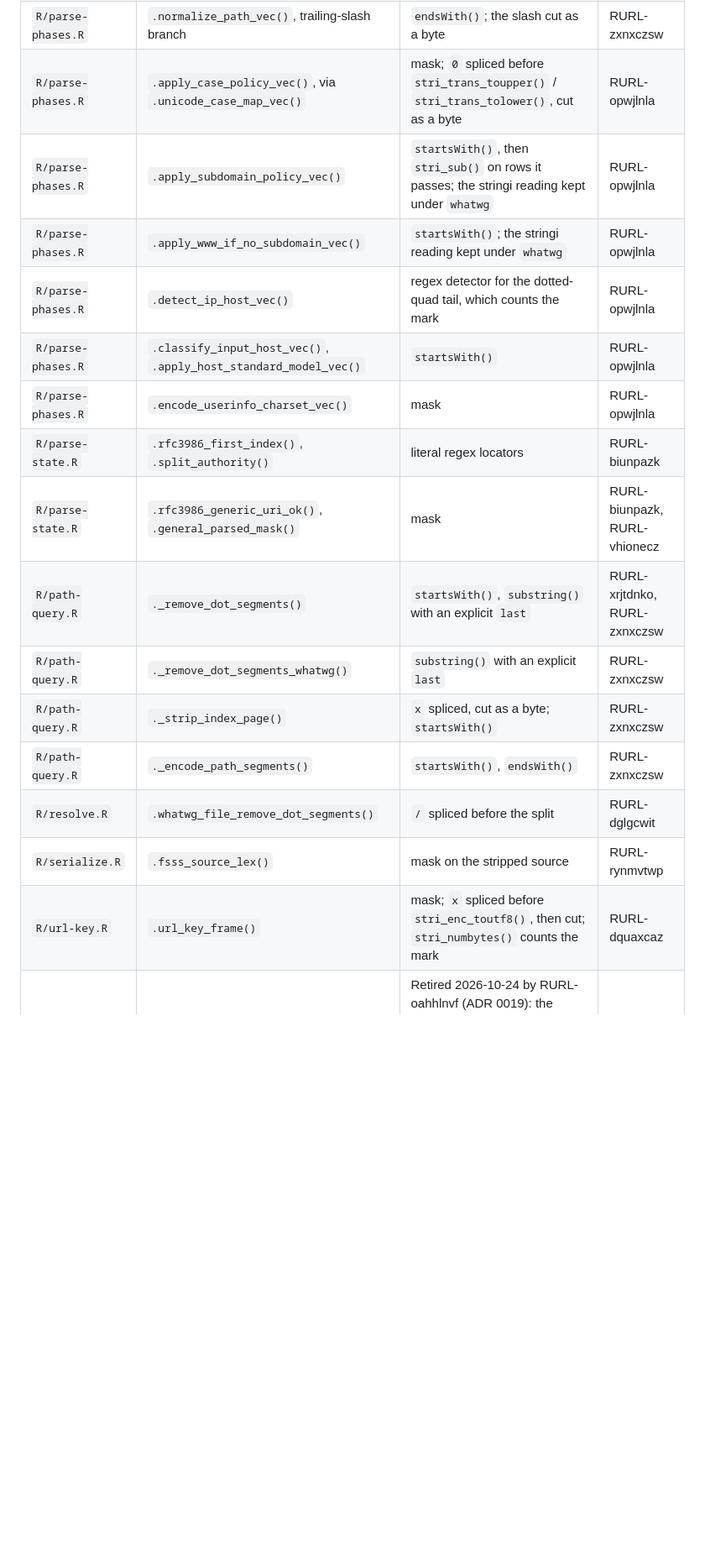
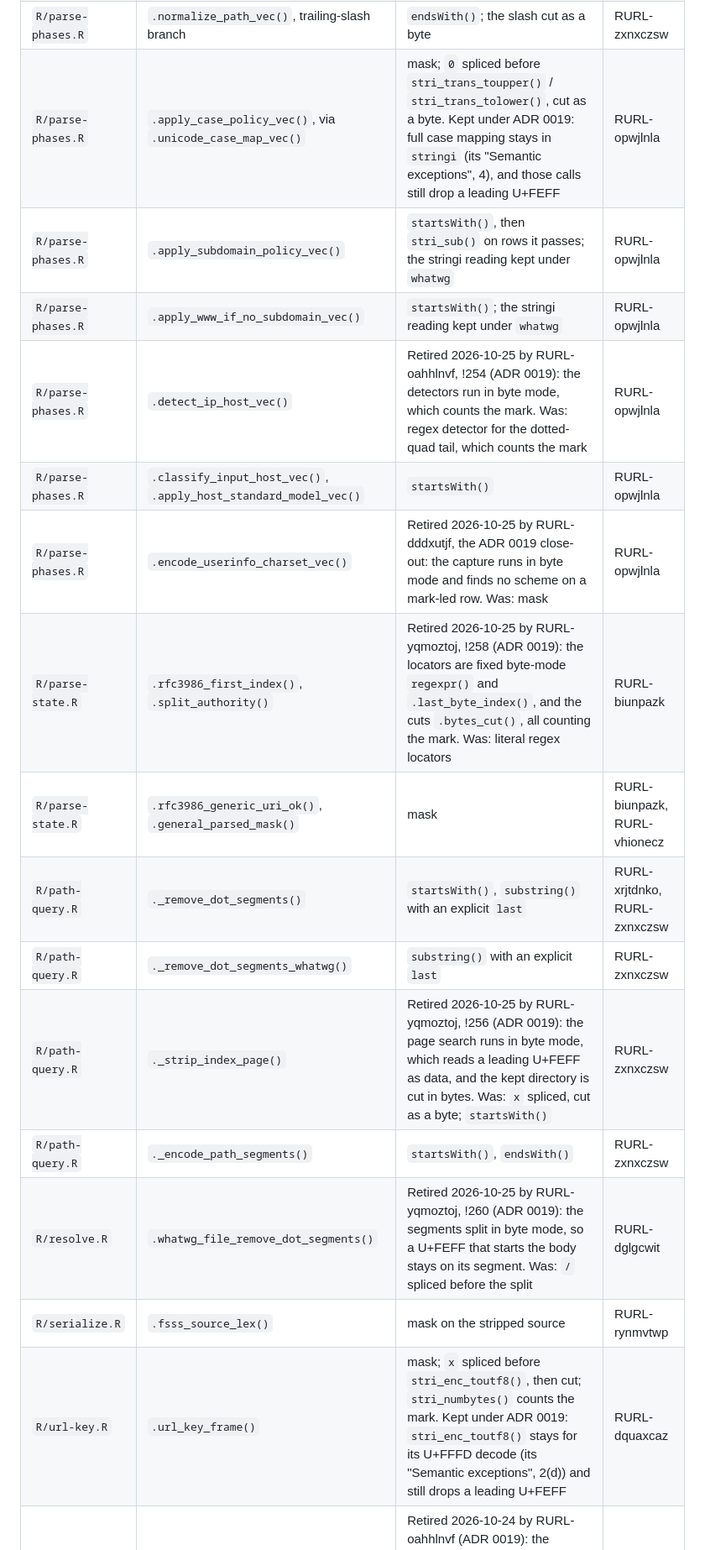
Before and after one commit to bart-turczynski/rurl, a Markdown page: design/adr/0005-intentional-base-r-string-exceptions.md, the part around one of its changes. Shown at 84% size. GitHub-like rendering; blank space fills up the shorter version.

```diff
--- a/design/adr/0005-intentional-base-r-string-exceptions.md
+++ b/design/adr/0005-intentional-base-r-string-exceptions.md
@@ -83,19 +83,19 @@ a skipping one (a `*_regex()` locator for a `*_fixed()` one):
 | `R/parse-phases.R` | `.normalize_path_vec()`, trailing-slash branch | `endsWith()`; the slash cut as a byte | RURL-zxnxczsw |
-| `R/parse-phases.R` | `.apply_case_policy_vec()`, via `.unicode_case_map_vec()` | mask; `0` spliced before `stri_trans_toupper()` / `stri_trans_tolower()`, cut as a byte | RURL-opwjlnla |
+| `R/parse-phases.R` | `.apply_case_policy_vec()`, via `.unicode_case_map_vec()` | mask; `0` spliced before `stri_trans_toupper()` / `stri_trans_tolower()`, cut as a byte. Kept under ADR 0019: full case mapping stays in `stringi` (its "Semantic exceptions", 4), and those calls still drop a leading U+FEFF | RURL-opwjlnla |
 | `R/parse-phases.R` | `.apply_subdomain_policy_vec()` | `startsWith()`, then `stri_sub()` on rows it passes; the stringi reading kept under `whatwg` | RURL-opwjlnla |
 | `R/parse-phases.R` | `.apply_www_if_no_subdomain_vec()` | `startsWith()`; the stringi reading kept under `whatwg` | RURL-opwjlnla |
-| `R/parse-phases.R` | `.detect_ip_host_vec()` | regex detector for the dotted-quad tail, which counts the mark | RURL-opwjlnla |
+| `R/parse-phases.R` | `.detect_ip_host_vec()` | Retired 2026-10-25 by RURL-oahhlnvf, !254 (ADR 0019): the detectors run in byte mode, which counts the mark. Was: regex detector for the dotted-quad tail, which counts the mark | RURL-opwjlnla |
 | `R/parse-phases.R` | `.classify_input_host_vec()`, `.apply_host_standard_model_vec()` | `startsWith()` | RURL-opwjlnla |
-| `R/parse-phases.R` | `.encode_userinfo_charset_vec()` | mask | RURL-opwjlnla |
-| `R/parse-state.R` | `.rfc3986_first_index()`, `.split_authority()` | literal regex locators | RURL-biunpazk |
+| `R/parse-phases.R` | `.encode_userinfo_charset_vec()` | Retired 2026-10-25 by RURL-dddxutjf, the ADR 0019 close-out: the capture runs in byte mode and finds no scheme on a mark-led row. Was: mask | RURL-opwjlnla |
+| `R/parse-state.R` | `.rfc3986_first_index()`, `.split_authority()` | Retired 2026-10-25 by RURL-yqmoztoj, !258 (ADR 0019): the locators are fixed byte-mode `regexpr()` and `.last_byte_index()`, and the cuts `.bytes_cut()`, all counting the mark. Was: literal regex locators | RURL-biunpazk |
 | `R/parse-state.R` | `.rfc3986_generic_uri_ok()`, `.general_parsed_mask()` | mask | RURL-biunpazk, RURL-vhionecz |
 | `R/path-query.R` | `._remove_dot_segments()` | `startsWith()`, `substring()` with an explicit `last` | RURL-xrjtdnko, RURL-zxnxczsw |
 | `R/path-query.R` | `._remove_dot_segments_whatwg()` | `substring()` with an explicit `last` | RURL-zxnxczsw |
-| `R/path-query.R` | `._strip_index_page()` | `x` spliced, cut as a byte; `startsWith()` | RURL-zxnxczsw |
+| `R/path-query.R` | `._strip_index_page()` | Retired 2026-10-25 by RURL-yqmoztoj, !256 (ADR 0019): the page search runs in byte mode, which reads a leading U+FEFF as data, and the kept directory is cut in bytes. Was: `x` spliced, cut as a byte; `startsWith()` | RURL-zxnxczsw |
 | `R/path-query.R` | `._encode_path_segments()` | `startsWith()`, `endsWith()` | RURL-zxnxczsw |
-| `R/resolve.R` | `.whatwg_file_remove_dot_segments()` | `/` spliced before the split | RURL-dglgcwit |
+| `R/resolve.R` | `.whatwg_file_remove_dot_segments()` | Retired 2026-10-25 by RURL-yqmoztoj, !260 (ADR 0019): the segments split in byte mode, so a U+FEFF that starts the body stays on its segment. Was: `/` spliced before the split | RURL-dglgcwit |
 | `R/serialize.R` | `.fsss_source_lex()` | mask on the stripped source | RURL-rynmvtwp |
-| `R/url-key.R` | `.url_key_frame()` | mask; `x` spliced before `stri_enc_toutf8()`, then cut; `stri_numbytes()` counts the mark | RURL-dquaxcaz |
+| `R/url-key.R` | `.url_key_frame()` | mask; `x` spliced before `stri_enc_toutf8()`, then cut; `stri_numbytes()` counts the mark. Kept under ADR 0019: `stri_enc_toutf8()` stays for its U+FFFD decode (its "Semantic exceptions", 2(d)) and still drops a leading U+FEFF | RURL-dquaxcaz |
 | `R/url-key.R` | `.url_key_scheme_presence()` | Retired 2026-10-24 by RURL-oahhlnvf (ADR 0019): the scheme tests run in byte mode, which reads a leading U+FEFF as data. Was: `stri_detect_regex()`, which counts the mark | RURL-dquaxcaz |
 | `R/utils.R` | `.ascii_case_fallback()`, under `.ascii_tolower()` / `.ascii_toupper()` | Retired 2026-10-24 by RURL-oahhlnvf (ADR 0019): the 26 fixed replacements run in byte mode, which keeps a leading U+FEFF; still pinned by `test-ascii-case-leading-bom.R`. Was: mask; `0` spliced before the fixed replace, cut as a byte | RURL-bqhfznkg |
 | `R/zzz.R` | `.cache_key_escape()`, under `.cache_key_ascii()` | Retired 2026-10-24 by RURL-yyeohqah (ADR 0019): the key escapes each octet in base R, so a leading U+FEFF is data and needs no guard. Was a `startsWith()` mask, with `x` spliced before `stri_escape_unicode()`, then cut | RURL-iiehsbfg, RURL-yyeohqah |
```
Also changed, not shown: other parts of design/adr/0005-intentional-base-r-string-exceptions.md (+10 -10 lines).
